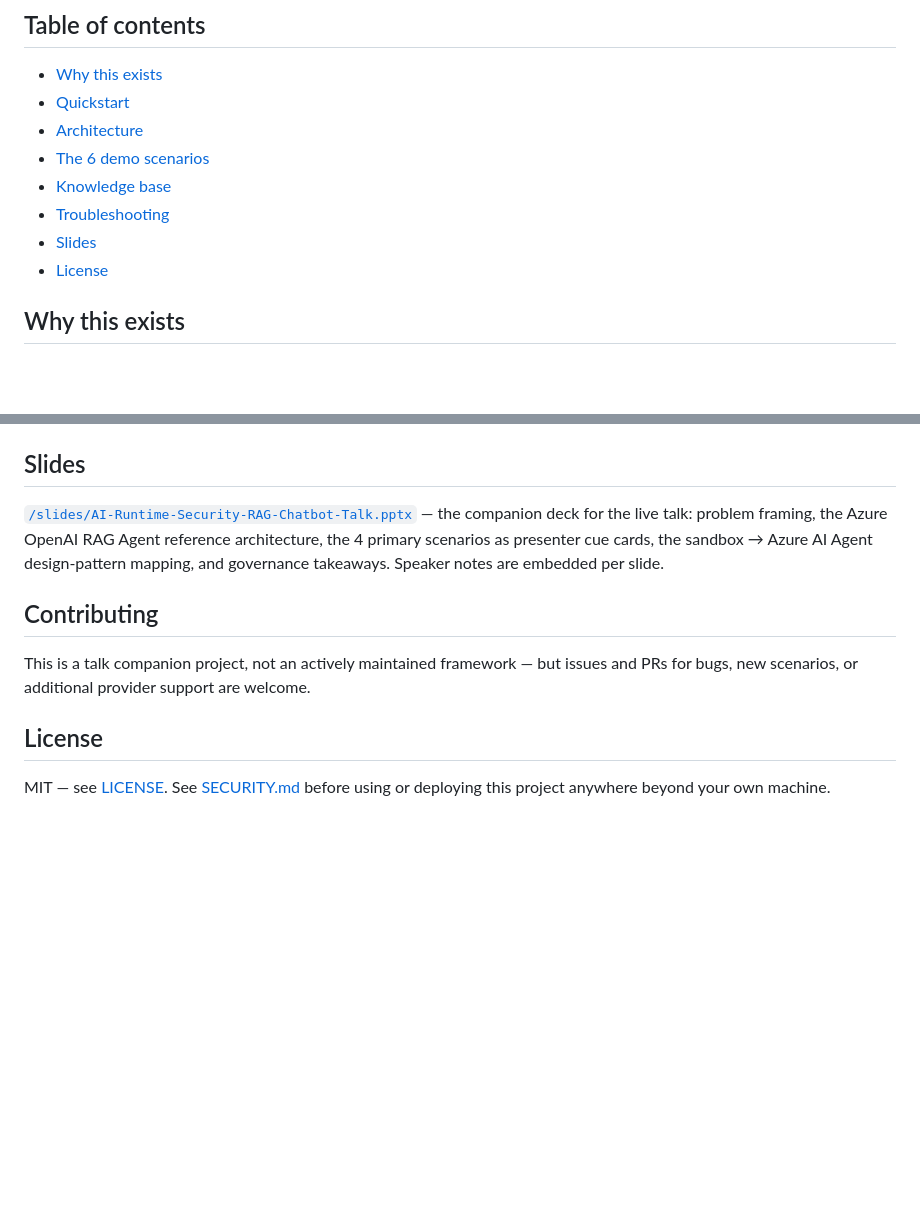
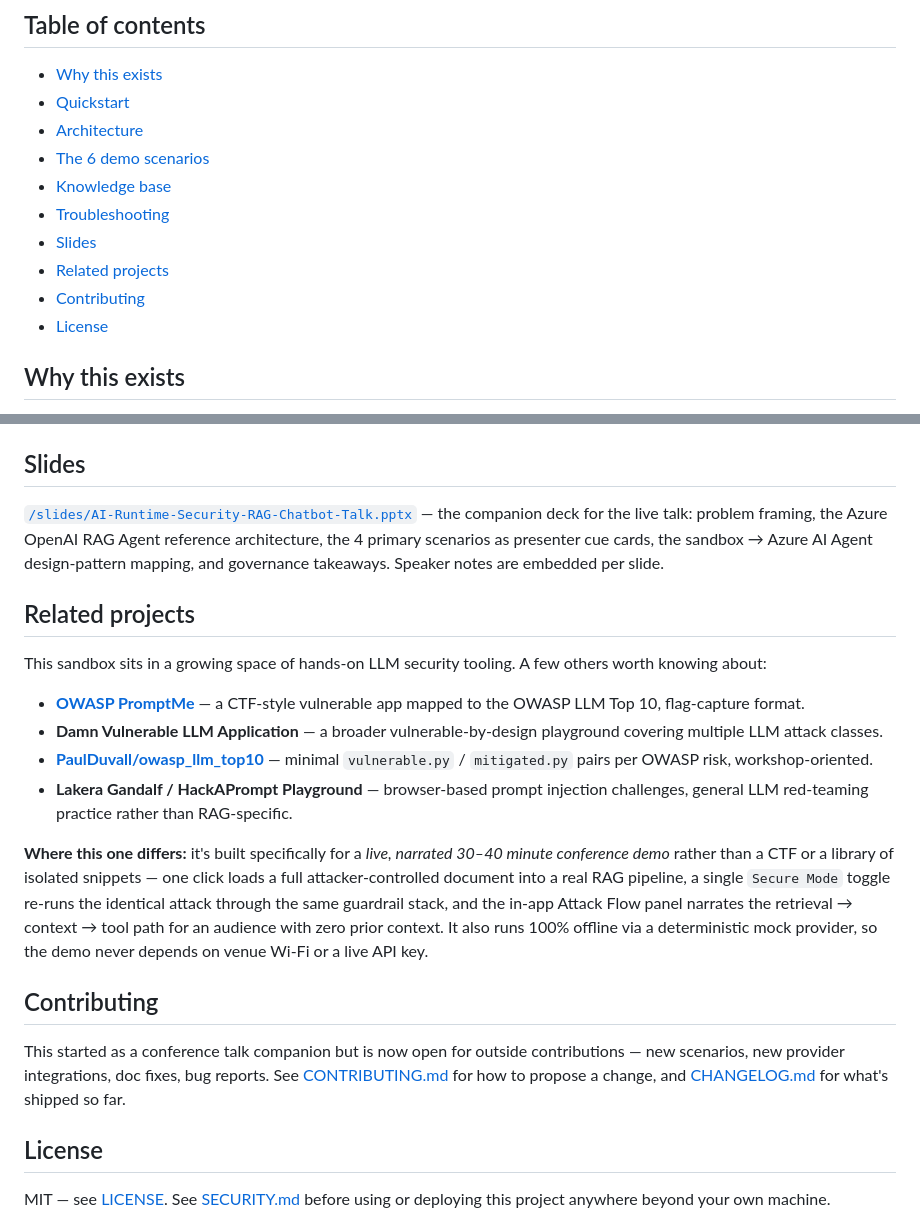
Before and after one commit to TatarinBlack/ai-runtime-security-sandbox, a Markdown page: README.md, 2 parts joined by grey strips. Rendered like a GitHub page; blank space fills up the shorter version.

Commit message:
docs: add CONTRIBUTING.md, CHANGELOG.md, related projects section, badges

```diff
--- a/README.md
+++ b/README.md
@@ -30,6 +32,8 @@ Culture track). Slides are in [`/slides`](slides/).
 - [Knowledge base](#knowledge-base)
 - [Troubleshooting](#troubleshooting)
 - [Slides](#slides)
+- [Related projects](#related-projects)
+- [Contributing](#contributing)
 - [License](#license)
 
 ## Why this exists
@@ -155,11 +159,35 @@ reference architecture, the 4 primary scenarios as presenter cue cards, the
 sandbox → Azure AI Agent design-pattern mapping, and governance takeaways.
 Speaker notes are embedded per slide.
 
+## Related projects
+
+This sandbox sits in a growing space of hands-on LLM security tooling. A few
+others worth knowing about:
+
+- **[OWASP PromptMe](https://owasp.org/www-project-promptme/)** — a
+  CTF-style vulnerable app mapped to the OWASP LLM Top 10, flag-capture format.
+- **Damn Vulnerable LLM Application** — a broader vulnerable-by-design
+  playground covering multiple LLM attack classes.
+- **[PaulDuvall/owasp_llm_top10](https://github.com/PaulDuvall/owasp_llm_top10)**
+  — minimal `vulnerable.py` / `mitigated.py` pairs per OWASP risk, workshop-oriented.
+- **Lakera Gandalf / HackAPrompt Playground** — browser-based prompt
+  injection challenges, general LLM red-teaming practice rather than RAG-specific.
+
+**Where this one differs:** it's built specifically for a *live, narrated
+30–40 minute conference demo* rather than a CTF or a library of isolated
+snippets — one click loads a full attacker-controlled document into a real
+RAG pipeline, a single `Secure Mode` toggle re-runs the identical attack
+through the same guardrail stack, and the in-app Attack Flow panel narrates
+the retrieval → context → tool path for an audience with zero prior context.
+It also runs 100% offline via a deterministic mock provider, so the demo
+never depends on venue Wi-Fi or a live API key.
+
 ## Contributing
 
-This is a talk companion project, not an actively maintained framework — but
-issues and PRs for bugs, new scenarios, or additional provider support are
-welcome.
+This started as a conference talk companion but is now open for outside
+contributions — new scenarios, new provider integrations, doc fixes, bug
+reports. See [CONTRIBUTING.md](CONTRIBUTING.md) for how to propose a change,
+and [CHANGELOG.md](CHANGELOG.md) for what's shipped so far.
 
 ## License
 
```
Also changed, not shown: other parts of README.md (+2 -0 lines), CHANGELOG.md (added, +38 -0 lines), CONTRIBUTING.md (added, +67 -0 lines).
